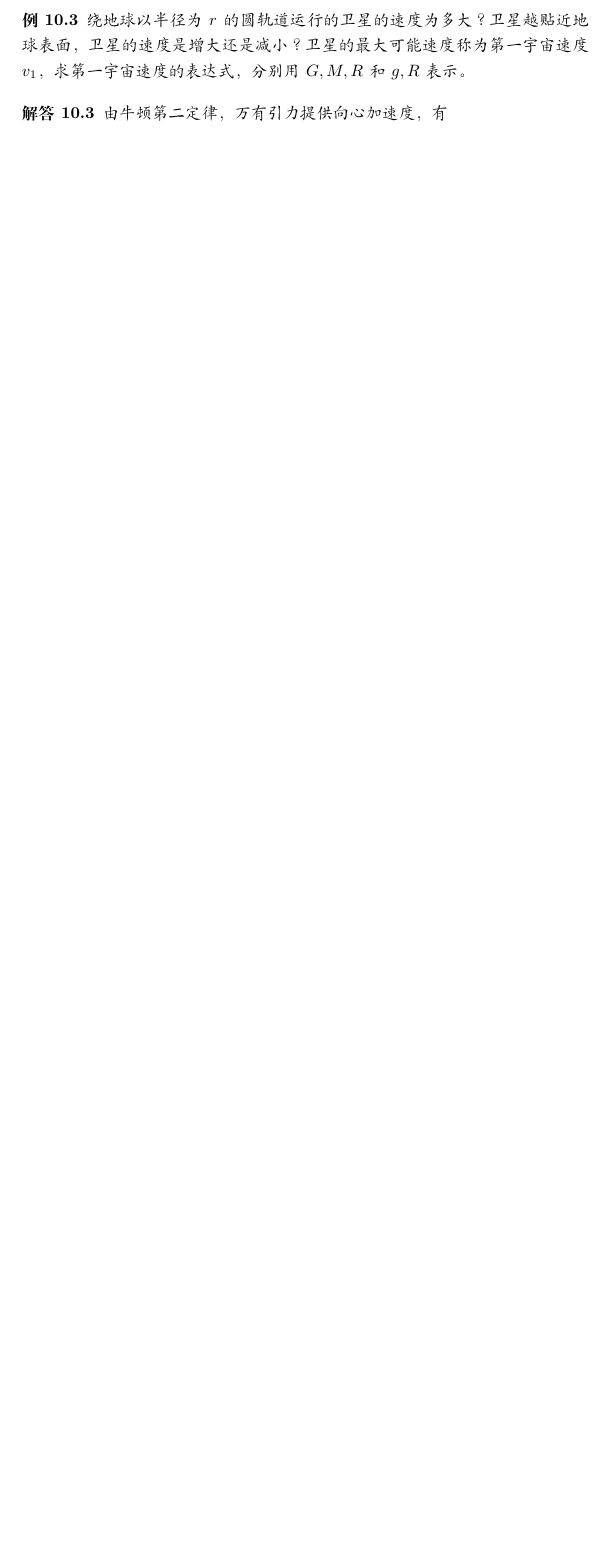
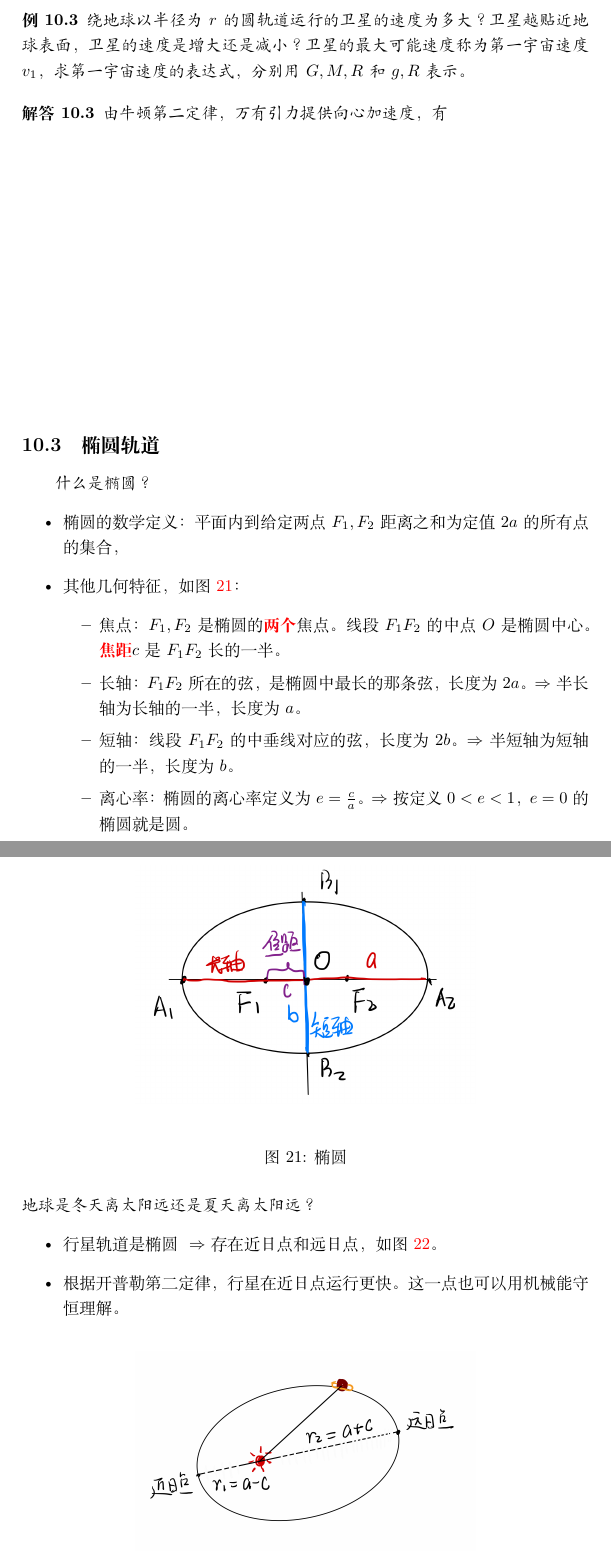
Before and after one commit to Probfia/Lecture-Notes-on-High-School-Physics, a LaTeX document (tex_init/main.tex): part of page 42 of 42 before the commit and two parts of pages 43 and 44 of 45 after it, the two joined at a grey line, cut so that both start at the same text, the shorter picture padded with empty space. The pictures show the PDF file tex_init/main.pdf that the author committed with the source.

Commit message:
more on gravitation

```diff
--- a/tex_init/main.tex
+++ b/tex_init/main.tex
@@ -1014,8 +1052,50 @@ F = G \frac{m_1 m_2}{r^2}
 \vspace{6cm}
 \end{ans}
 
-
-
+\subsection{椭圆轨道}
+\emph{什么是椭圆？}
+\begin{itemize}
+\item
+椭圆的数学定义：平面内到给定两点$F_1,F_2$距离之和为定值$2a$的所有点的集合，
+\item
+其他几何特征，如\cref{epl}：
+\begin{itemize}
+\item
+焦点：$F_1,F_2$是椭圆的\info{两个}焦点。线段$F_1F_2$的中点$O$是椭圆中心。\info{焦距}$c$是$F_1 F_2$长的一半。
+\item
+长轴：$F_1F_2$所在的弦，是椭圆中最长的那条弦，长度为$2a$。\so 半长轴为长轴的一半，长度为$a$。
+\item
+短轴：线段$F_1F_2$的中垂线对应的弦，长度为$2b$。\so 半短轴为短轴的一半，长度为$b$。
+\item
+离心率：椭圆的离心率定义为$e = \frac{c}{a}$。\so 按定义$0<e<1$，$e=0$的椭圆就是圆。
+\end{itemize}
+\end{itemize}
+\cpicn{0.6}{epl}{椭圆}
+\emph{地球是冬天离太阳远还是夏天离太阳远？}
+\begin{itemize}
+\item
+行星轨道是椭圆 \so 存在近日点和远日点，如\cref{eorbit}。
+\item
+根据开普勒第二定律，行星在近日点运行更快。这一点也可以用机械能守恒理解。
+\end{itemize}
+\cpicn{0.6}{eorbit}{椭圆轨道}
+\begin{eg}
+对如\cref{eorbit}的行星椭圆轨道，设其离心率为$e$，则行星在近日点$r_1$和远日点$r_2$的速度比是多少？判断大小关系：
+\begin{enumerate}
+\item
+$$m\frac{v_1^2}{r_1} \ \uline{\hspace{0.5cm}} \ \frac{GM_\odot m}{r_1^2}$$
+\item
+$$m\frac{v_2^2}{r_2}\  \uline{\hspace{0.5cm}}\  \frac{GM_\odot m}{r_2^2}$$
+\end{enumerate}
+\end{eg}
+\begin{ans}
+根据开普勒第二定律，对于一个很小的时间$\Delta t$，行星在近日点划过的面积为$\frac{1}{2}r_1 (v_1 \Delta t)$，在远日点划过的面积为$\frac{1}{2}r_2 (v_2 \Delta t)$。这两个面积应该相等，于是有
+\beq
+\frac{v_1}{v_2} = \frac{r_2}{r_1} = \frac{a+c}{a-c} = \frac{1+e}{1-e} >1
+\eeq
+\par
+在远日点，行星开始靠近太阳运动，说明万有引力提供的加速度大于该点做匀速圆周运动对应的向心加速度。
+\end{ans}
 
 
 
```
Also changed, not shown: tex_init/eorbit.jpeg (added), tex_init/epl.jpeg (added), tex_init/main.pdf, tex_init/train.jpeg (added), tex_init/main.tex (44 more changed lines), 5 other files.
